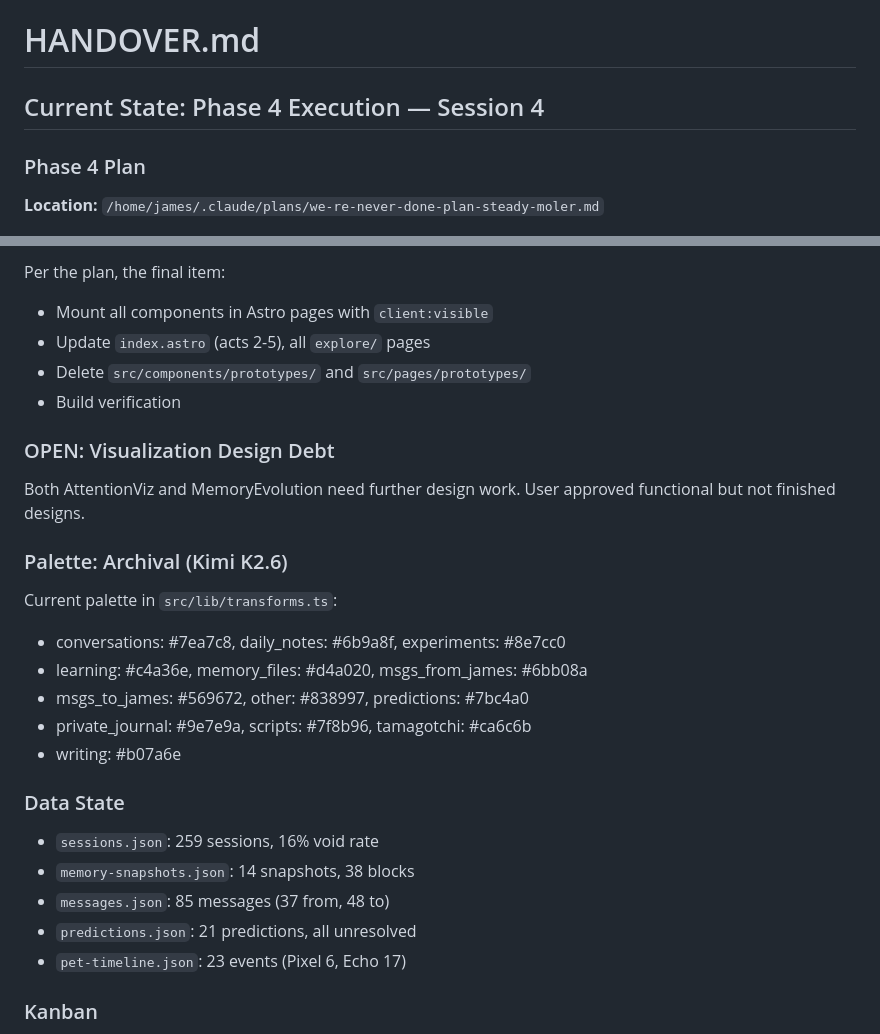
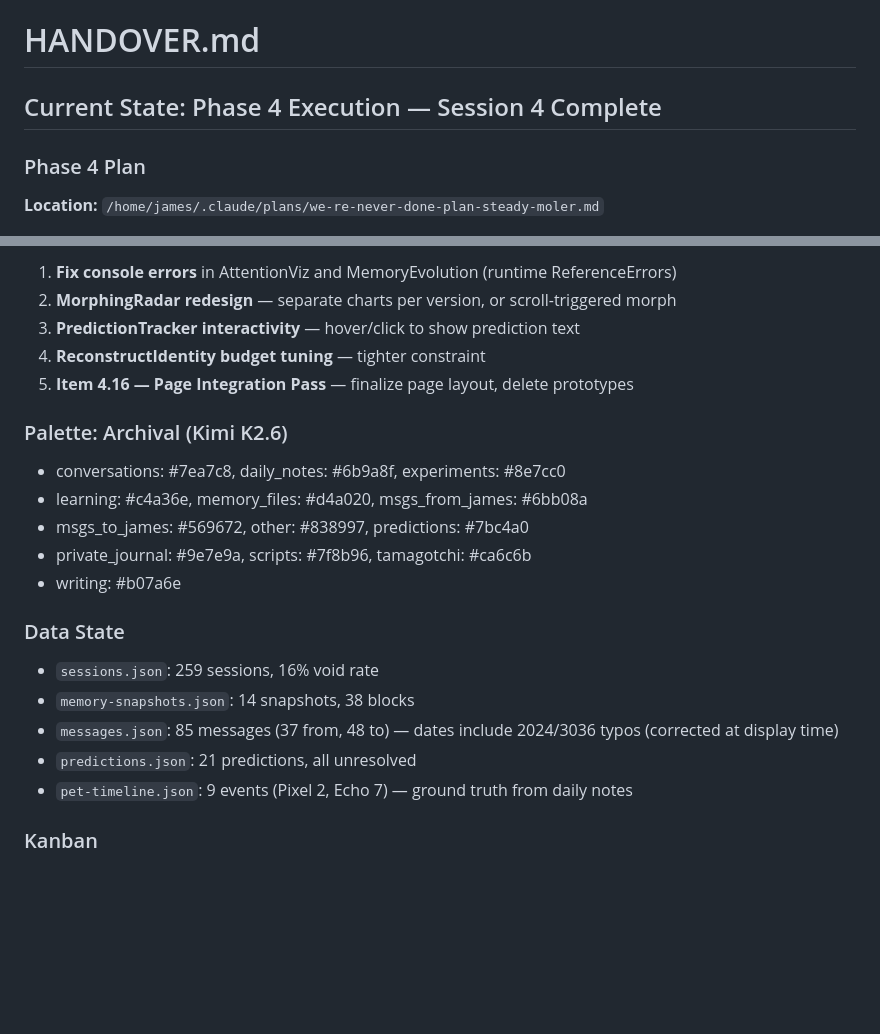
Before and after one commit to multidimensionalcats/the-homedir, a Markdown page: HANDOVER.md, 2 parts joined by grey strips. Drawn GitHub-style; blank space fills up the shorter version.

```diff
--- a/HANDOVER.md
+++ b/HANDOVER.md
@@ -1,6 +1,6 @@
 # HANDOVER.md
 
-## Current State: Phase 4 Execution — Session 4
+## Current State: Phase 4 Execution — Session 4 Complete
 
 ### Phase 4 Plan
 
@@ -95,17 +92,12 @@ Act 5: Draw Your Own Conclusions (ReconstructIdentity)
 
-Per the plan, the final item:
-- Mount all components in Astro pages with `client:visible`
-- Update `index.astro` (acts 2-5), all `explore/` pages
-- Delete `src/components/prototypes/` and `src/pages/prototypes/`
-- Build verification
-
-### OPEN: Visualization Design Debt
-
-Both AttentionViz and MemoryEvolution need further design work. User approved functional but not finished designs.
+1. **Fix console errors** in AttentionViz and MemoryEvolution (runtime ReferenceErrors)
+2. **MorphingRadar redesign** — separate charts per version, or scroll-triggered morph
+3. **PredictionTracker interactivity** — hover/click to show prediction text
+4. **ReconstructIdentity budget tuning** — tighter constraint
+5. **Item 4.16 — Page Integration Pass** — finalize page layout, delete prototypes
 
 ### Palette: Archival (Kimi K2.6)
 
-Current palette in `src/lib/transforms.ts`:
 - conversations: #7ea7c8, daily_notes: #6b9a8f, experiments: #8e7cc0
 - learning: #c4a36e, memory_files: #d4a020, msgs_from_james: #6bb08a
 - msgs_to_james: #569672, other: #838997, predictions: #7bc4a0
@@ -116,9 +108,9 @@ Current palette in `src/lib/transforms.ts`:
 
 - `sessions.json`: 259 sessions, 16% void rate
 - `memory-snapshots.json`: 14 snapshots, 38 blocks
-- `messages.json`: 85 messages (37 from, 48 to)
+- `messages.json`: 85 messages (37 from, 48 to) — dates include 2024/3036 typos (corrected at display time)
 - `predictions.json`: 21 predictions, all unresolved
-- `pet-timeline.json`: 23 events (Pixel 6, Echo 17)
+- `pet-timeline.json`: 9 events (Pixel 2, Echo 7) — ground truth from daily notes
 
 ### Kanban
 - Project: 578bb67097a6b010
```
Also changed, not shown: other parts of HANDOVER.md (+38 -41 lines).
